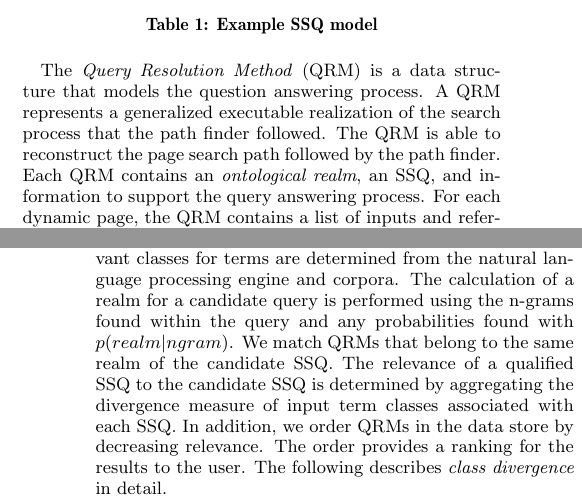
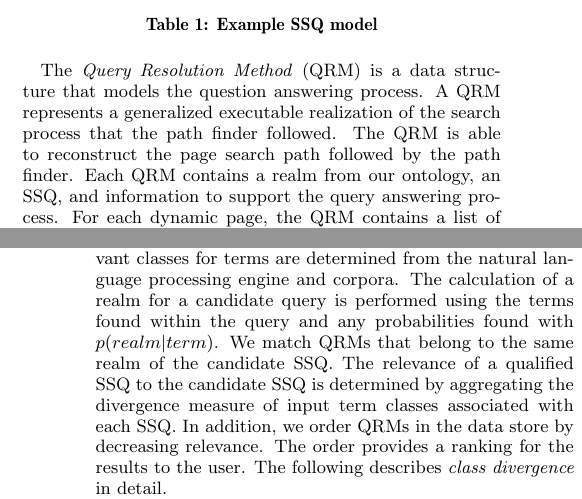
Before and after one commit to mehmetcelikel/ufmorpheus, a LaTeX paper (paper/IIWAS2010/morpheus.tex, which reads paper/IIWAS2010/content/system_arch.tex): two parts of the columns of pages 2 and 3 of 4, joined at a grey line, cut so that both start at the same text. Compiled offline with pdfLaTeX.

Commit message:
july 13 version

```diff
--- a/paper/IIWAS2010/content/system_arch.tex
+++ b/paper/IIWAS2010/content/system_arch.tex
@@ -59,7 +59,7 @@ The \emph{Query Resolution Recorder} (QRR) is an instrumented web browser that r
 \end{table}
 
 
-The \emph{Query Resolution Method} (QRM) is a data structure that models the question answering process. A QRM represents a generalized executable realization of the search process that the path finder followed. The QRM is able to reconstruct the page search path followed by the path finder. Each QRM contains an \emph{ontological realm}, an SSQ, and information to support the query answering process. For each dynamic page, the QRM contains a list of inputs and reference outputs from the URL.
+The \emph{Query Resolution Method} (QRM) is a data structure that models the question answering process. A QRM represents a generalized executable realization of the search process that the path finder followed. The QRM is able to reconstruct the page search path followed by the path finder. Each QRM contains a realm from our ontology, an SSQ, and information to support the query answering process. For each dynamic page, the QRM contains a list of inputs and reference outputs from the URL.
 
 % NLP arch.
 % This may need to be moved somewhere... but not sure where.... Joir-dan Gumbs (2010-06-29)
@@ -74,7 +74,7 @@ To answer a user's query, a \emph{candidate} SSQ, Morpheus finds similar qualifi
 
 The \emph{class divergence} of two classes within the ontology characterizes their dissimilarity.  This solution is motivated by the concept of multiple dispatch in CLOS and Dylan programming for generic function type matches \cite{Barrett1996}.
 
-We consider the class match as a type match and we use \emph{class divergence} to calculate the relevance between the candidate SSQ and a qualified SSQ. Each qualified SSQ will have input terms, output terms, associated classes, and one realm from the QRM.  For the candidate SSQ, the relevant classes for terms are determined from the natural language processing engine and corpora. The calculation of a realm for a candidate query is performed using the n-grams found within the query and any probabilities found with $p(realm|n\-gram)$. %% TODO - specify freq and reference joirdans stuff in section 3.2
+We consider the class match as a type match and we use \emph{class divergence} to calculate the relevance between the candidate SSQ and a qualified SSQ. Each qualified SSQ will have input terms, output terms, associated classes, and one realm from the QRM.  For the candidate SSQ, the relevant classes for terms are determined from the natural language processing engine and corpora. The calculation of a realm for a candidate query is performed using the terms found within the query and any probabilities found with $p(realm|term)$. %% TODO - specify freq and reference joirdans stuff in section 3.2
 We match QRMs that belong to the same realm of the candidate SSQ. The relevance of a qualified SSQ to the candidate SSQ is determined by aggregating the divergence measure of input term classes associated with each SSQ. In addition, we order QRMs in the data store by decreasing relevance. The order provides a ranking for the results to the user. The following describes \emph{class divergence} in detail.
 
 %\subsubsection{Catgeory Divergence}
```
Also changed, not shown: paper/IIWAS2010/content/results_discussion.tex (+2 -2 lines), 1 other file.
